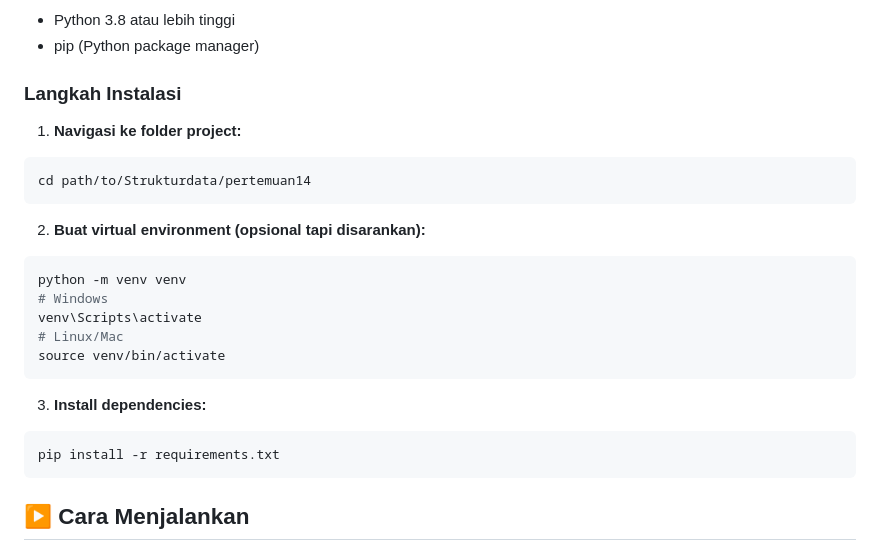
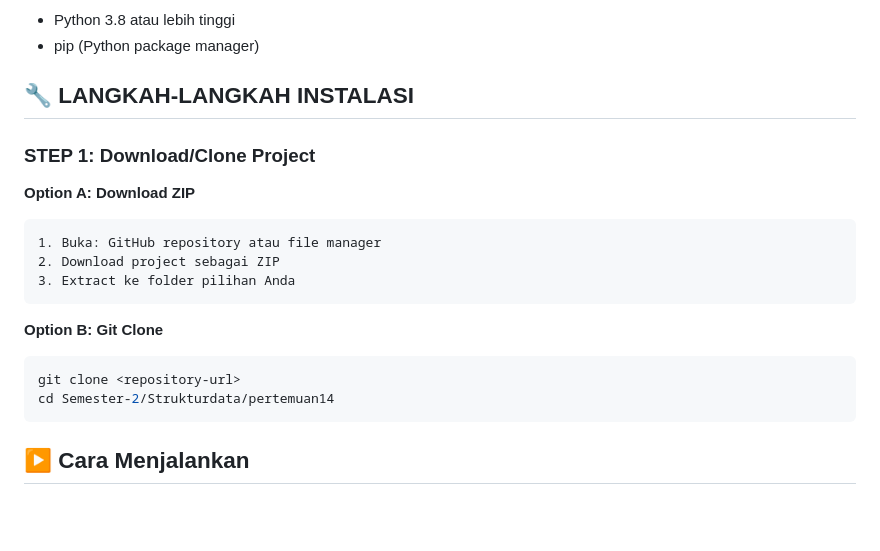
Before and after one commit to dail777/Semester-2, a Markdown page: Strukturdata/pertemuan14/README.md, the part around the change. Rendered like a GitHub page; blank space fills up the shorter version.

````diff
--- a/Strukturdata/pertemuan14/README.md
+++ b/Strukturdata/pertemuan14/README.md
@@ -55,26 +55,23 @@ Aplikasi sistem antrian tiket yang menggunakan **Queue** untuk manajemen antrian
 - Python 3.8 atau lebih tinggi
 - pip (Python package manager)
 
-### Langkah Instalasi
+## 🔧 LANGKAH-LANGKAH INSTALASI
 
-1. **Navigasi ke folder project:**
-```bash
-cd path/to/Strukturdata/pertemuan14
+### STEP 1: Download/Clone Project
+
+**Option A: Download ZIP**
+```
+1. Buka: GitHub repository atau file manager
+2. Download project sebagai ZIP
+3. Extract ke folder pilihan Anda
 ```
 
-2. **Buat virtual environment (opsional tapi disarankan):**
+**Option B: Git Clone**
 ```bash
-python -m venv venv
-# Windows
-venv\Scripts\activate
-# Linux/Mac
-source venv/bin/activate
+git clone <repository-url>
+cd Semester-2/Strukturdata/pertemuan14
 ```
 
-3. **Install dependencies:**
-```bash
-pip install -r requirements.txt
-```
 
 ## ▶️ Cara Menjalankan
 
````
